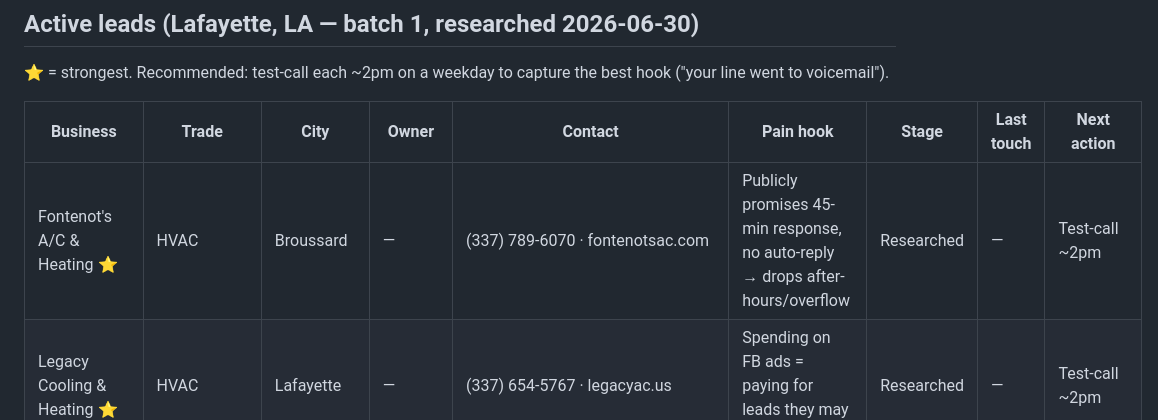
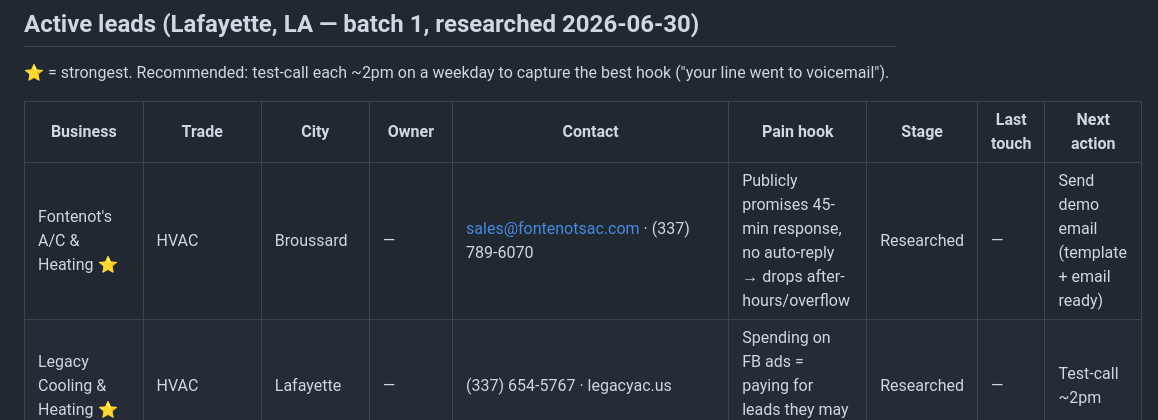
Before and after one commit to therealkd9/Andries, a Markdown page: operator/pipeline.md, the part around the change. GitHub-like rendering.

```diff
--- a/operator/pipeline.md
+++ b/operator/pipeline.md
@@ -17,7 +17,7 @@ session. If a lead isn't here, it doesn't exist.
 
 | Business | Trade | City | Owner | Contact | Pain hook | Stage | Last touch | Next action |
 |---|---|---|---|---|---|---|---|---|
-| Fontenot's A/C & Heating ⭐ | HVAC | Broussard | — | (337) 789-6070 · fontenotsac.com | Publicly promises 45-min response, no auto-reply → drops after-hours/overflow | Researched | — | Test-call ~2pm |
+| Fontenot's A/C & Heating ⭐ | HVAC | Broussard | — | sales@fontenotsac.com · (337) 789-6070 | Publicly promises 45-min response, no auto-reply → drops after-hours/overflow | Researched | — | Send demo email (template + email ready) |
 | Legacy Cooling & Heating ⭐ | HVAC | Lafayette | — | (337) 654-5767 · legacyac.us | Spending on FB ads = paying for leads they may be dropping | Researched | — | Test-call ~2pm |
 | King Electrical & Controls ⭐ | Electrical | Carencro | — | (337) 886-7111 | 3.7 Angi vs A+ BBB = textbook "never called back" gap | Researched | — | Test-call ~2pm |
 | Hibbard Roofing & Construction | Roofing | Lafayette | Baret Hibbard | (337) 366-0814 · Bhibbard@hibbardcontractors.com | Email/form-only intake; each missed form = $10k+ job | Researched | — | Email + test-call |
```
Also changed, not shown: operator/growth.md (+8 -0 lines), operator/knowledge/outreach-templates.md (+31 -11 lines).
